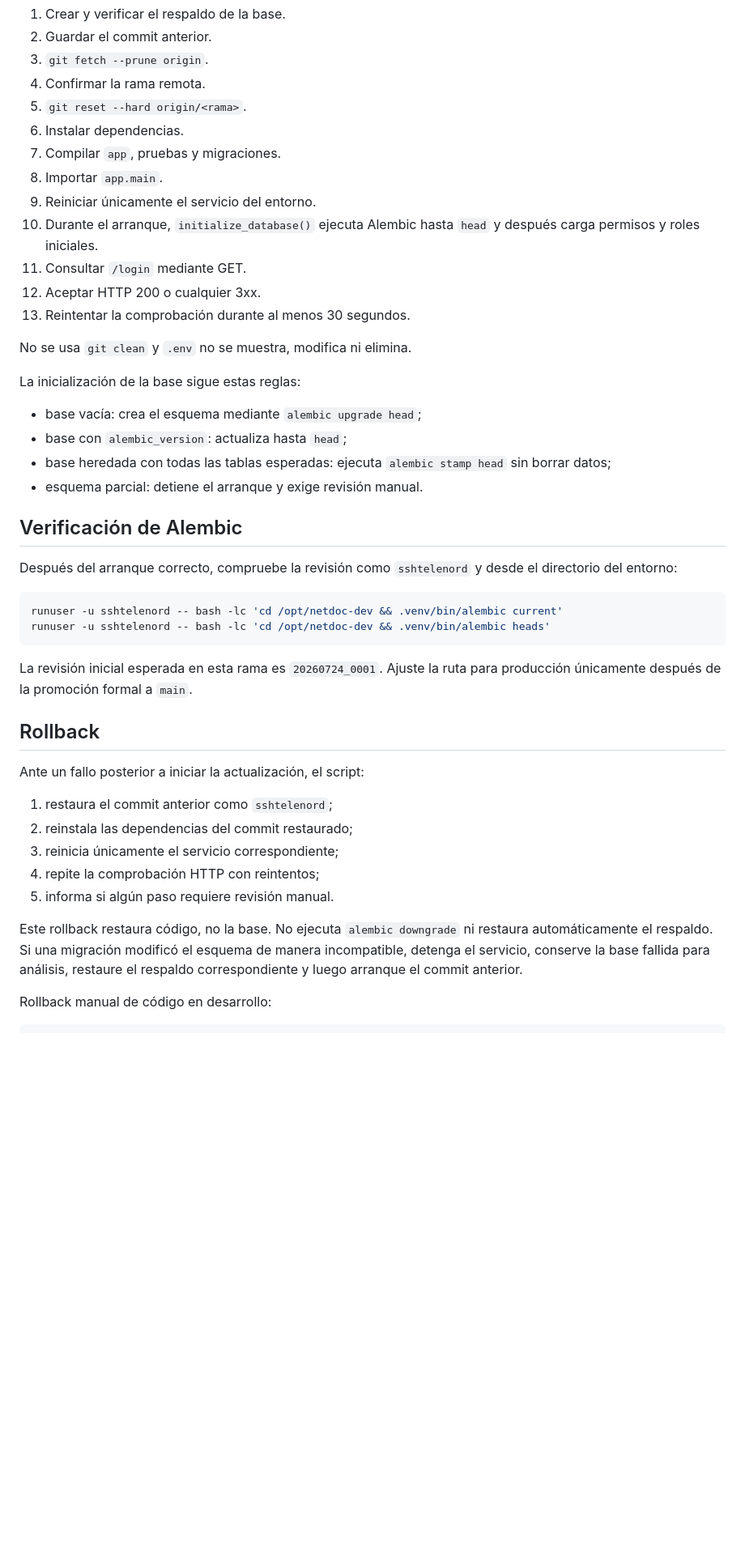
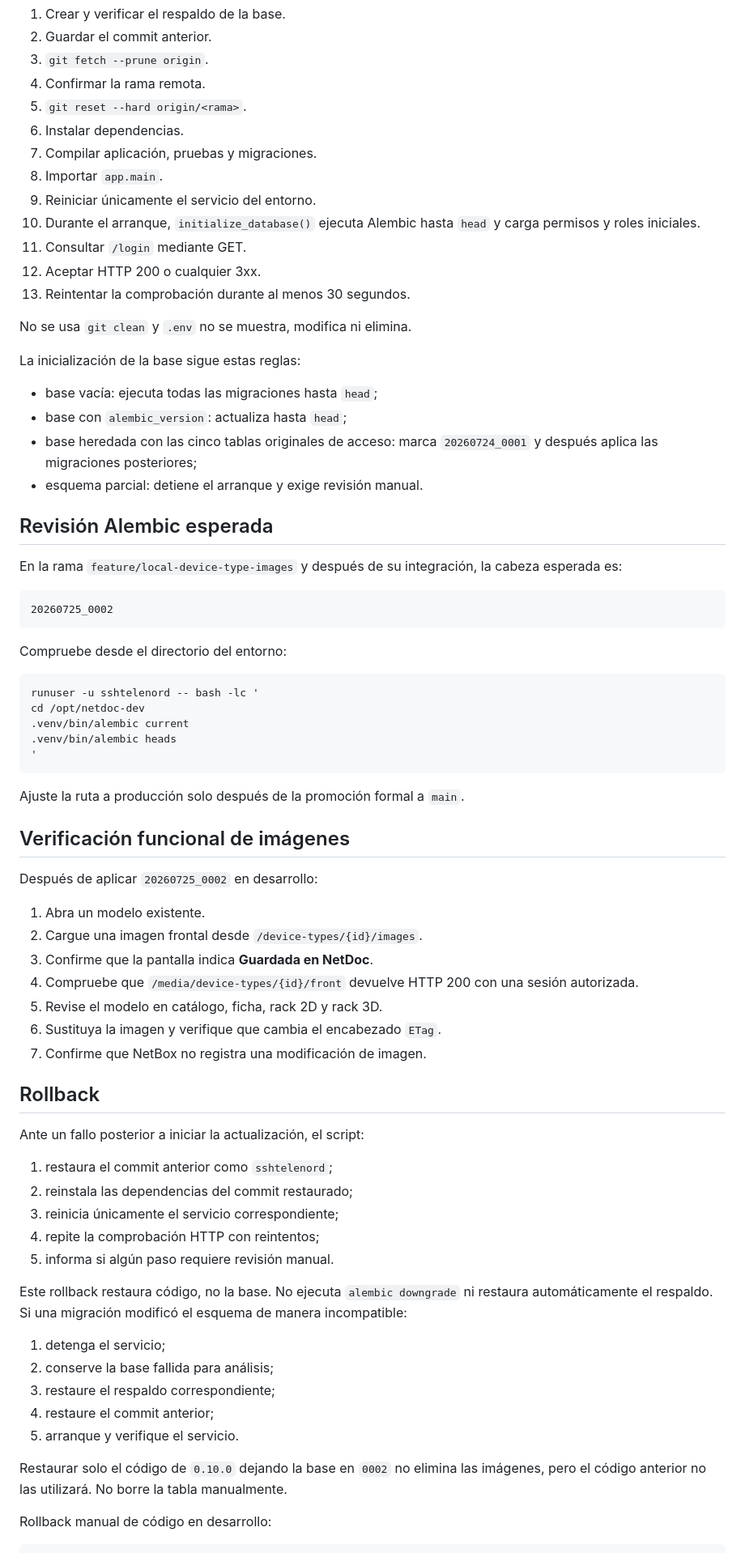
Before and after one commit to tito9903-byte/netdoc, a Markdown page: docs/DEPLOYMENT.md, the part around one of its changes. Shown at 81% size. GitHub-like rendering; blank space fills up the shorter version.

Commit message:
docs: include image migration in deployment procedure

````diff
--- a/docs/DEPLOYMENT.md
+++ b/docs/DEPLOYMENT.md
@@ -99,10 +108,10 @@ El flujo es:
 4. Confirmar la rama remota.
 5. `git reset --hard origin/<rama>`.
 6. Instalar dependencias.
-7. Compilar `app`, pruebas y migraciones.
+7. Compilar aplicación, pruebas y migraciones.
 8. Importar `app.main`.
 9. Reiniciar únicamente el servicio del entorno.
-10. Durante el arranque, `initialize_database()` ejecuta Alembic hasta `head` y después carga permisos y roles iniciales.
+10. Durante el arranque, `initialize_database()` ejecuta Alembic hasta `head` y carga permisos y roles iniciales.
 11. Consultar `/login` mediante GET.
 12. Aceptar HTTP 200 o cualquier 3xx.
 13. Reintentar la comprobación durante al menos 30 segundos.
@@ -111,21 +120,42 @@ No se usa `git clean` y `.env` no se muestra, modifica ni elimina.
 
 La inicialización de la base sigue estas reglas:
 
-- base vacía: crea el esquema mediante `alembic upgrade head`;
+- base vacía: ejecuta todas las migraciones hasta `head`;
 - base con `alembic_version`: actualiza hasta `head`;
-- base heredada con todas las tablas esperadas: ejecuta `alembic stamp head` sin borrar datos;
+- base heredada con las cinco tablas originales de acceso: marca `20260724_0001` y después aplica las migraciones posteriores;
 - esquema parcial: detiene el arranque y exige revisión manual.
 
-## Verificación de Alembic
+## Revisión Alembic esperada
 
-Después del arranque correcto, compruebe la revisión como `sshtelenord` y desde el directorio del entorno:
+En la rama `feature/local-device-type-images` y después de su integración, la cabeza esperada es:
+
+```text
+20260725_0002
+```
+
+Compruebe desde el directorio del entorno:
 
 ```bash
-runuser -u sshtelenord -- bash -lc 'cd /opt/netdoc-dev && .venv/bin/alembic current'
-runuser -u sshtelenord -- bash -lc 'cd /opt/netdoc-dev && .venv/bin/alembic heads'
+runuser -u sshtelenord -- bash -lc '
+cd /opt/netdoc-dev
+.venv/bin/alembic current
+.venv/bin/alembic heads
+'
 ```
 
-La revisión inicial esperada en esta rama es `20260724_0001`. Ajuste la ruta para producción únicamente después de la promoción formal a `main`.
+Ajuste la ruta a producción solo después de la promoción formal a `main`.
+
+## Verificación funcional de imágenes
+
+Después de aplicar `20260725_0002` en desarrollo:
+
+1. Abra un modelo existente.
+2. Cargue una imagen frontal desde `/device-types/{id}/images`.
+3. Confirme que la pantalla indica **Guardada en NetDoc**.
+4. Compruebe que `/media/device-types/{id}/front` devuelve HTTP 200 con una sesión autorizada.
+5. Revise el modelo en catálogo, ficha, rack 2D y rack 3D.
+6. Sustituya la imagen y verifique que cambia el encabezado `ETag`.
+7. Confirme que NetBox no registra una modificación de imagen.
 
 ## Rollback
 
@@ -137,7 +167,15 @@ Ante un fallo posterior a iniciar la actualización, el script:
 4. repite la comprobación HTTP con reintentos;
 5. informa si algún paso requiere revisión manual.
 
-Este rollback restaura código, no la base. No ejecuta `alembic downgrade` ni restaura automáticamente el respaldo. Si una migración modificó el esquema de manera incompatible, detenga el servicio, conserve la base fallida para análisis, restaure el respaldo correspondiente y luego arranque el commit anterior.
+Este rollback restaura código, no la base. No ejecuta `alembic downgrade` ni restaura automáticamente el respaldo. Si una migración modificó el esquema de manera incompatible:
+
+1. detenga el servicio;
+2. conserve la base fallida para análisis;
+3. restaure el respaldo correspondiente;
+4. restaure el commit anterior;
+5. arranque y verifique el servicio.
+
+Restaurar solo el código de `0.10.0` dejando la base en `0002` no elimina las imágenes, pero el código anterior no las utilizará. No borre la tabla manualmente.
 
 Rollback manual de código en desarrollo:
 
````
Also changed, not shown: other parts of docs/DEPLOYMENT.md (+21 -10 lines).
